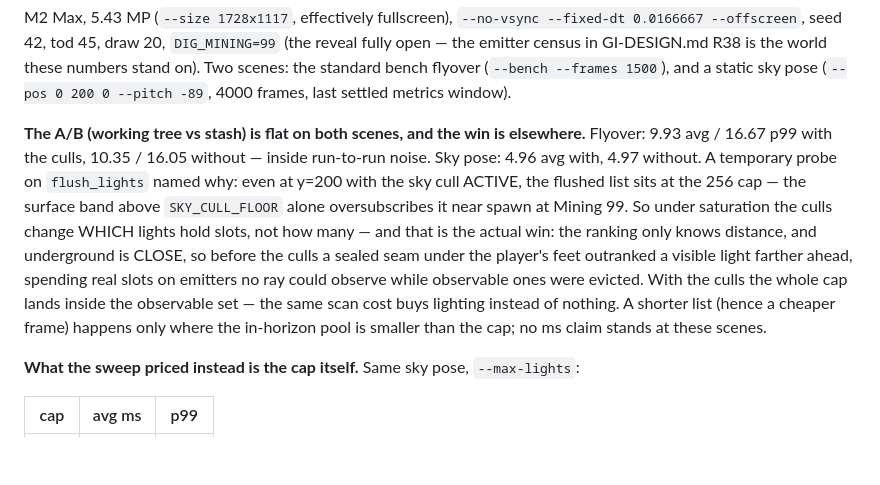
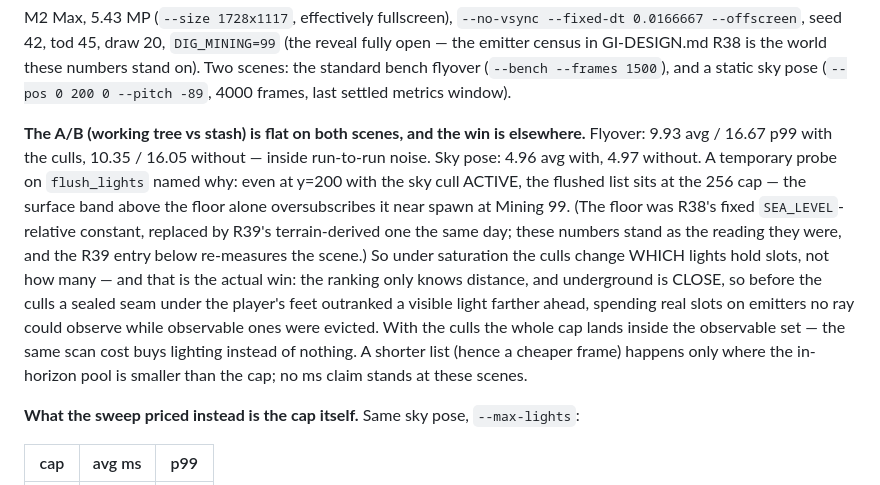
Before and after one commit to Zaneris/digblock-rs, a Markdown page: BENCH.md, the part around the change. Rendered like a GitHub page; blank space fills up the shorter version.

Commit message:
docs(bench): the R38 entry stops naming a constant R39 deleted
A baseline keeps its figures -- one with the numbers taken out cannot be
compared against -- but a constant NAME that no longer resolves is not a
figure. The line now says which floor it measured and points at the R39
entry that re-measured the scene.

Co-Authored-By: Claude Opus 5 (1M context) <noreply@anthropic.com>

```diff
--- a/BENCH.md
+++ b/BENCH.md
@@ -10,12 +10,14 @@ numbers stand on). Two scenes: the standard bench flyover (`--bench --frames 150
 **The A/B (working tree vs stash) is flat on both scenes, and the win is elsewhere.** Flyover: 9.93 avg / 16.67 p99 with
 the culls, 10.35 / 16.05 without — inside run-to-run noise. Sky pose: 4.96 avg with, 4.97 without. A temporary probe on
 `flush_lights` named why: even at y=200 with the sky cull ACTIVE, the flushed list sits at the 256 cap — the surface
-band above `SKY_CULL_FLOOR` alone oversubscribes it near spawn at Mining 99. So under saturation the culls change WHICH
-lights hold slots, not how many — and that is the actual win: the ranking only knows distance, and underground is CLOSE,
-so before the culls a sealed seam under the player's feet outranked a visible light farther ahead, spending real slots
-on emitters no ray could observe while observable ones were evicted. With the culls the whole cap lands inside the
-observable set — the same scan cost buys lighting instead of nothing. A shorter list (hence a cheaper frame) happens
-only where the in-horizon pool is smaller than the cap; no ms claim stands at these scenes.
+band above the floor alone oversubscribes it near spawn at Mining 99. (The floor was R38's fixed `SEA_LEVEL`-relative
+constant, replaced by R39's terrain-derived one the same day; these numbers stand as the reading they were, and the R39
+entry below re-measures the scene.) So under saturation the culls change WHICH lights hold slots, not how many — and
+that is the actual win: the ranking only knows distance, and underground is CLOSE, so before the culls a sealed seam
+under the player's feet outranked a visible light farther ahead, spending real slots on emitters no ray could observe
+while observable ones were evicted. With the culls the whole cap lands inside the observable set — the same scan cost
+buys lighting instead of nothing. A shorter list (hence a cheaper frame) happens only where the in-horizon pool is
+smaller than the cap; no ms claim stands at these scenes.
 
 **What the sweep priced instead is the cap itself.** Same sky pose, `--max-lights`:
 
```
